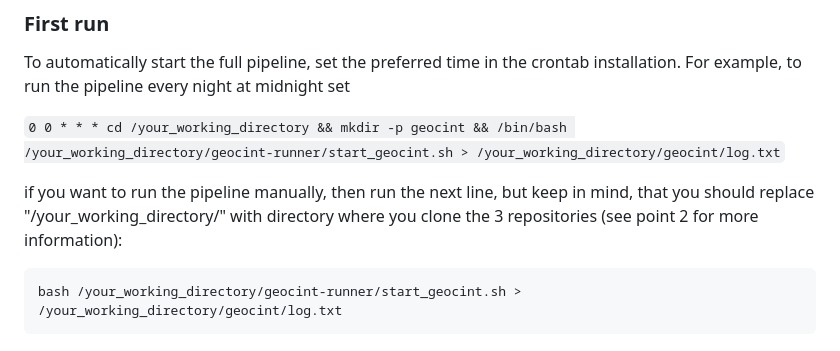
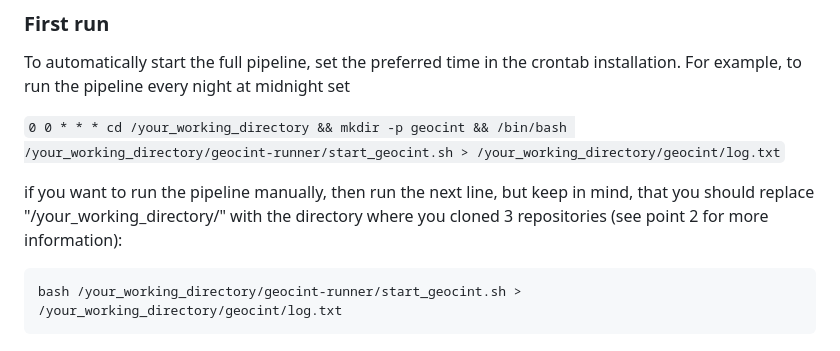
Before and after one commit to konturio/geocint-runner, a Markdown page: DOCUMENTATION.md, the part around the change. Rendered like a GitHub page.

Commit message:
Fix grammar

````diff
--- a/DOCUMENTATION.md
+++ b/DOCUMENTATION.md
@@ -171,7 +171,7 @@ For example, to run the pipeline every night at midnight set
 
 `0 0 * * * cd /your_working_directory && mkdir -p geocint && /bin/bash /your_working_directory/geocint-runner/start_geocint.sh > /your_working_directory/geocint/log.txt`
 
-if you want to run the pipeline manually, then run the next line, but keep in mind, that you should replace "/your_working_directory/" with directory where you clone the 3 repositories (see point 2 for more information):
+if you want to run the pipeline manually, then run the next line, but keep in mind, that you should replace "/your_working_directory/" with the directory where you cloned 3 repositories (see point 2 for more information):
 ```shell
 bash /your_working_directory/geocint-runner/start_geocint.sh > /your_working_directory/geocint/log.txt
 ```
````
